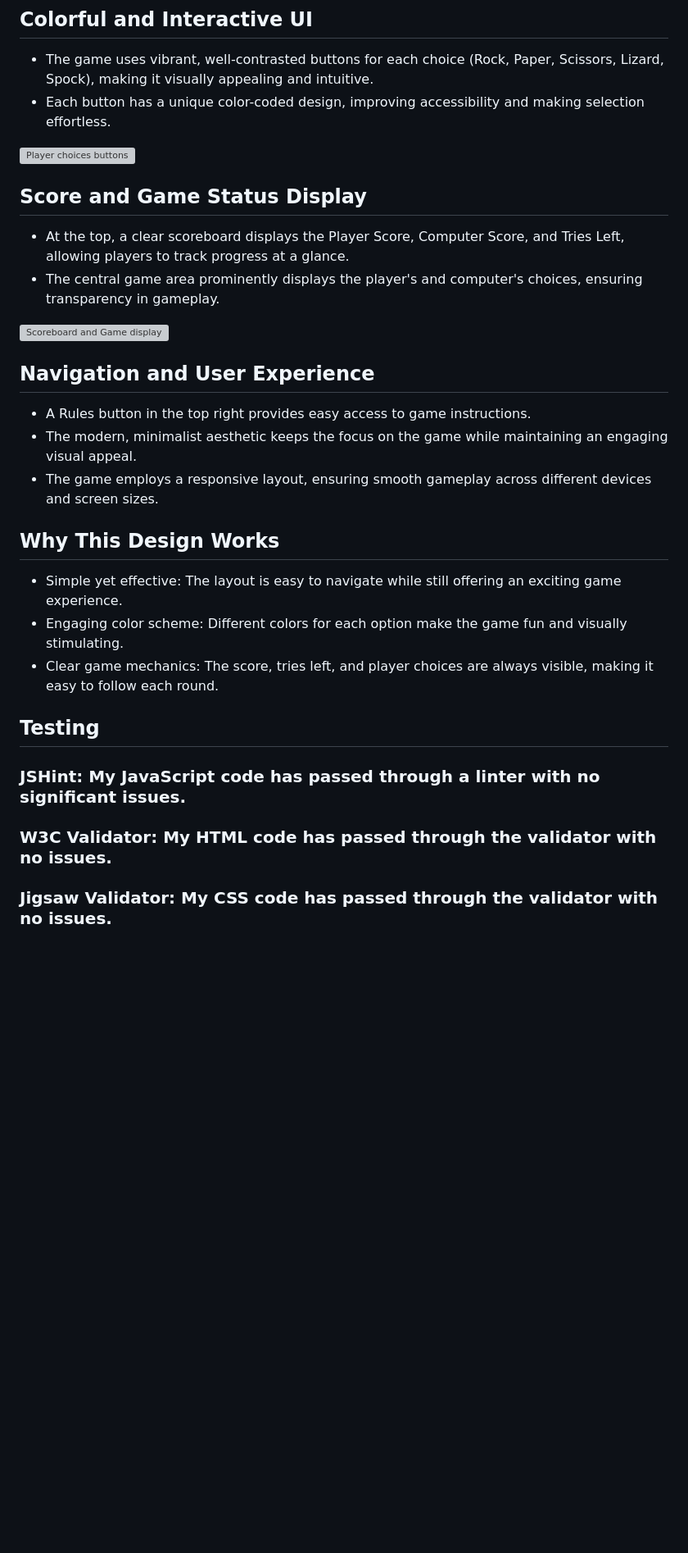
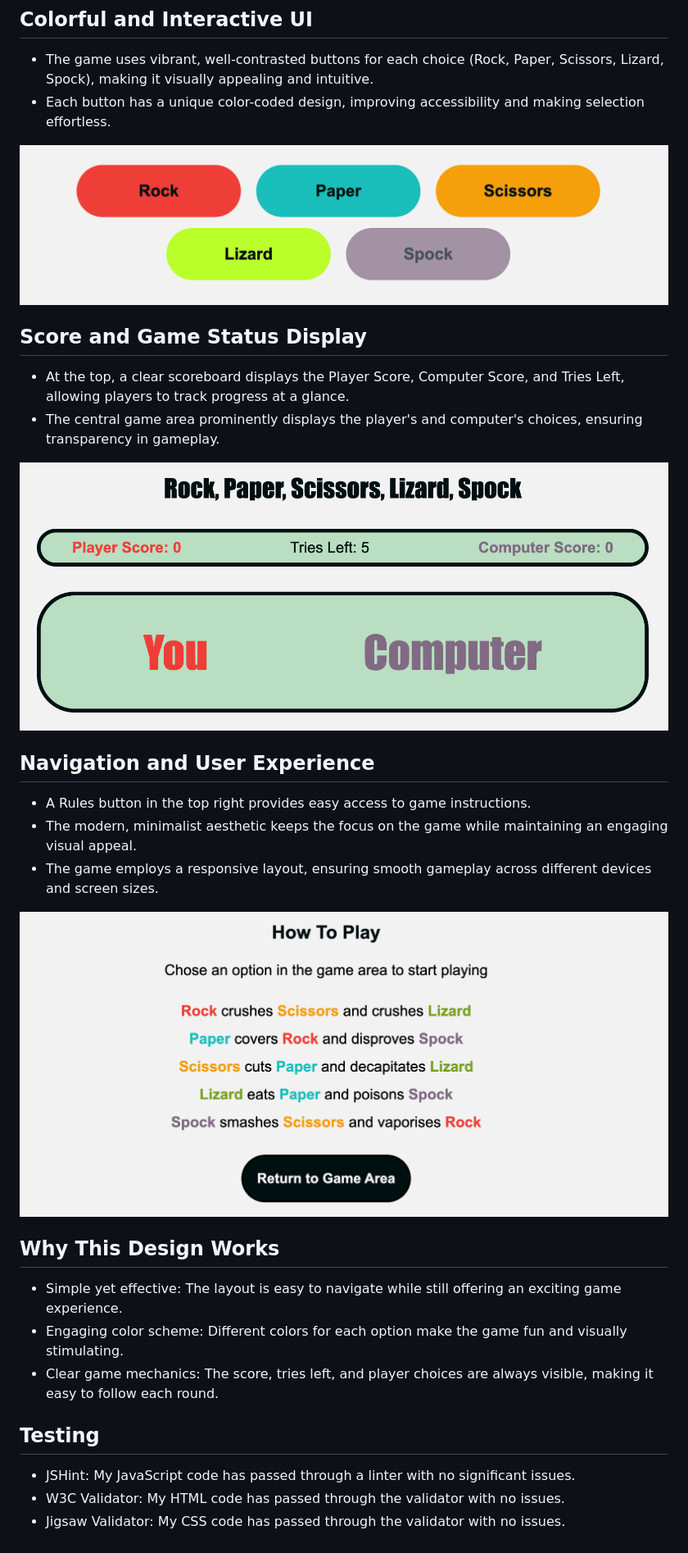
Before and after one commit to francisjxmes/rock-paper-scissors-lizard-spock, a Markdown page: README.md, the part around the change printed below. Shown: that part at 82% size. Drawn GitHub-style; pictures changed too: assets/images/buttons.png (added), assets/images/rules.png (added), assets/images/scoreboard-game-area.png (added); blank space fills up the shorter version; grey boxes are pictures that could not be loaded.

```diff
--- a/README.md
+++ b/README.md
@@ -16,18 +16,20 @@ The Rock, Paper, Scissors, Lizard, Spock game features a clean, engaging, and us
 * The game uses vibrant, well-contrasted buttons for each choice (Rock, Paper,       Scissors, Lizard, Spock), making it visually appealing and intuitive.
 * Each button has a unique color-coded design, improving accessibility and making    selection effortless.
 
-![Player choices buttons](..)
+![Player choices buttons](assets/images/buttons.png)
 
 ## Score and Game Status Display
 * At the top, a clear scoreboard displays the Player Score, Computer Score, and      Tries Left, allowing players to track progress at a glance.
 * The central game area prominently displays the player's and computer's choices,   ensuring transparency in gameplay.
 
-![Scoreboard and Game display](..)
+![Scoreboard and Game display](assets/images/scoreboard-game-area.png)
 
 ## Navigation and User Experience
 * A Rules button in the top right provides easy access to game instructions.
 * The modern, minimalist aesthetic keeps the focus on the game while maintaining an engaging visual appeal.
 * The game employs a responsive layout, ensuring smooth gameplay across different devices and screen sizes.
+
+![Rules page](assets/images/rules.png)
 
 ## Why This Design Works
 * Simple yet effective: The layout is easy to navigate while still offering an exciting game experience.
@@ -36,6 +38,6 @@ The Rock, Paper, Scissors, Lizard, Spock game features a clean, engaging, and us
 
 ## Testing
 
-### JSHint: My JavaScript code has passed through a linter with no significant issues.
-### W3C Validator: My HTML code has passed through the validator with no issues.
-### Jigsaw Validator: My CSS code has passed through the validator with no issues.
+* JSHint: My JavaScript code has passed through a linter with no significant issues.
+* W3C Validator: My HTML code has passed through the validator with no issues.
+* Jigsaw Validator: My CSS code has passed through the validator with no issues.
```
Also changed, not shown: other parts of README.md (+1 -1 lines), assets/images/Am-I-Responsive.png (added).
